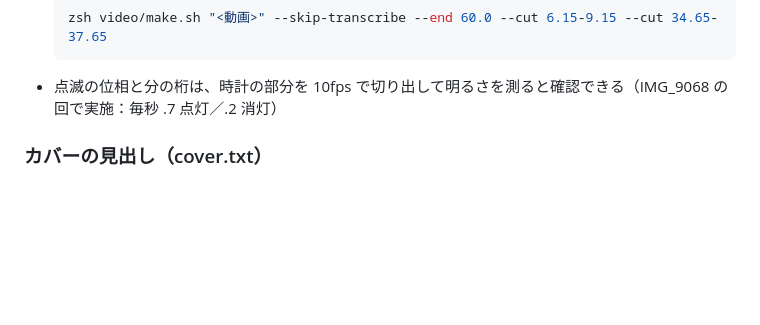
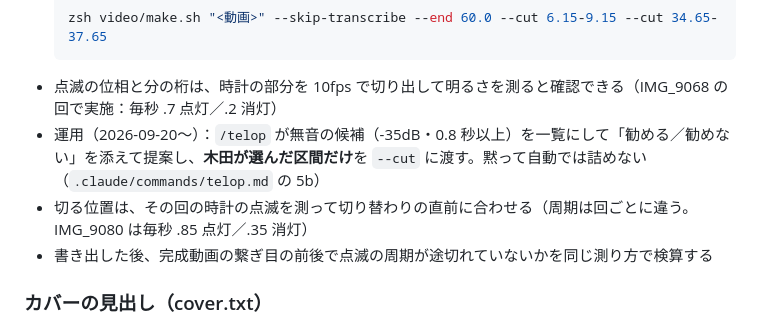
Before and after one commit to 9mackeiri/ai-jvhiro-lp, a Markdown page: video/README.md, the part around the change. GitHub-like rendering; blank space fills up the shorter version.

````diff
--- a/video/README.md
+++ b/video/README.md
@@ -157,6 +157,9 @@ python3 video/last_voice.py "<動画>" --srt "字幕/<名前>.srt"
   zsh video/make.sh "<動画>" --skip-transcribe --end 60.0 --cut 6.15-9.15 --cut 34.65-37.65
   ```
 - 点滅の位相と分の桁は、時計の部分を 10fps で切り出して明るさを測ると確認できる（IMG_9068 の回で実施：毎秒 .7 点灯／.2 消灯）
+- 運用（2026-09-20〜）：`/telop` が無音の候補（-35dB・0.8 秒以上）を一覧にして「勧める／勧めない」を添えて提案し、**木田が選んだ区間だけ**を `--cut` に渡す。黙って自動では詰めない（`.claude/commands/telop.md` の 5b）
+- 切る位置は、その回の時計の点滅を測って切り替わりの直前に合わせる（周期は回ごとに違う。IMG_9080 は毎秒 .85 点灯／.35 消灯）
+- 書き出した後、完成動画の繋ぎ目の前後で点滅の周期が途切れていないかを同じ測り方で検算する
 
 ### カバーの見出し（cover.txt）
 - SRT から見出し 2 行（1 行 10〜13 文字。数字か意外な一言。2 行目に数字や決め台詞）。Day 番号は `字幕/*.cover.txt` にある Day の最大 + 1
````
Also changed, not shown: .claude/commands/telop.md (+42 -0 lines).
